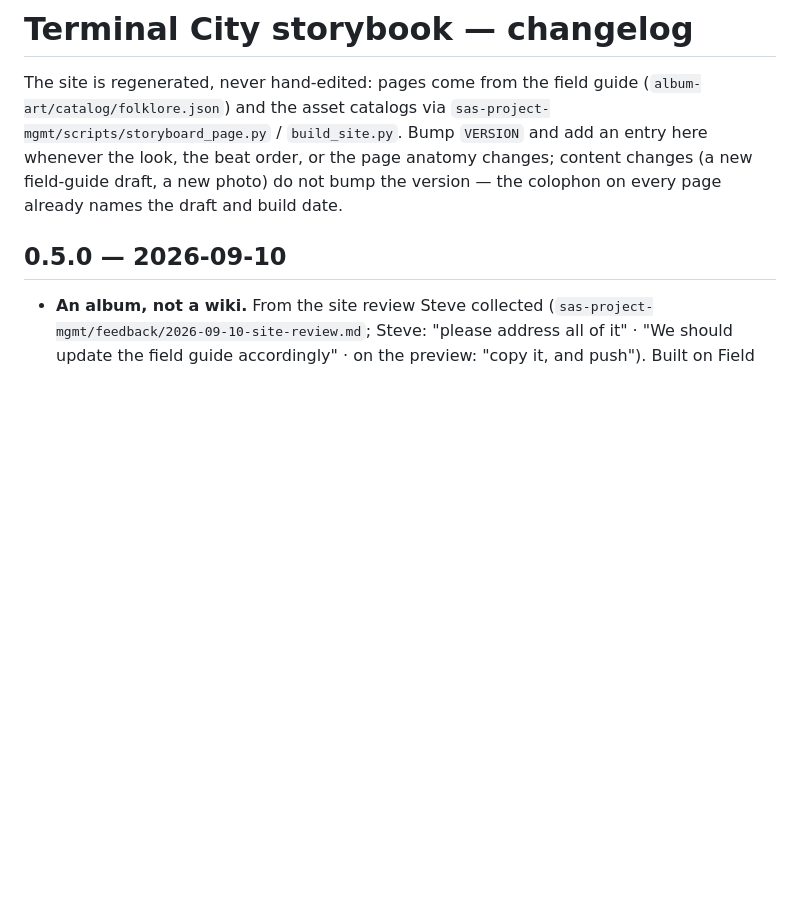
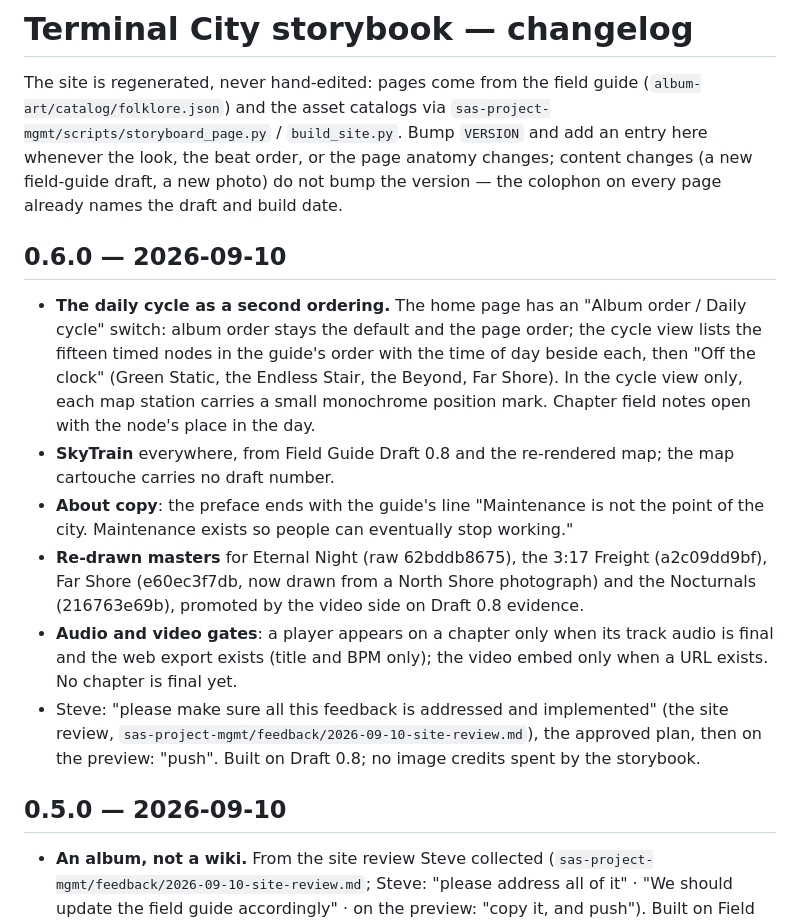
Before and after one commit to shiehn/terminal-city-storybook, a Markdown page: CHANGELOG.md, the part around the change. Drawn GitHub-style; blank space fills up the shorter version.

Commit message:
v0.6.0 — the daily cycle as a second ordering; SkyTrain; the Sunset line as About copy; re-take masters (Steve: "push")
Claude-Session: https://claude.ai/code/session_01K9mL3tC177HMqC8uhdHGTu

```diff
--- a/CHANGELOG.md
+++ b/CHANGELOG.md
@@ -4,6 +4,23 @@ The site is regenerated, never hand-edited: pages come from the field guide (`al
 and the asset catalogs via `sas-project-mgmt/scripts/storyboard_page.py` / `build_site.py`. Bump `VERSION` and add
 an entry here whenever the look, the beat order, or the page anatomy changes; content changes (a new field-guide
 draft, a new photo) do not bump the version — the colophon on every page already names the draft and build date.
+
+## 0.6.0 — 2026-09-10
+
+- **The daily cycle as a second ordering.** The home page has an "Album order / Daily cycle" switch: album order stays
+  the default and the page order; the cycle view lists the fifteen timed nodes in the guide's order with the time of day
+  beside each, then "Off the clock" (Green Static, the Endless Stair, the Beyond, Far Shore). In the cycle view only, each
+  map station carries a small monochrome position mark. Chapter field notes open with the node's place in the day.
+- **SkyTrain** everywhere, from Field Guide Draft 0.8 and the re-rendered map; the map cartouche carries no draft number.
+- **About copy**: the preface ends with the guide's line "Maintenance is not the point of the city. Maintenance exists so
+  people can eventually stop working."
+- **Re-drawn masters** for Eternal Night (raw 62bddb8675), the 3:17 Freight (a2c09dd9bf), Far Shore (e60ec3f7db, now
+  drawn from a North Shore photograph) and the Nocturnals (216763e69b), promoted by the video side on Draft 0.8 evidence.
+- **Audio and video gates**: a player appears on a chapter only when its track audio is final and the web export exists
+  (title and BPM only); the video embed only when a URL exists. No chapter is final yet.
+- Steve: "please make sure all this feedback is addressed and implemented" (the site review,
+  `sas-project-mgmt/feedback/2026-09-10-site-review.md`), the approved plan, then on the preview: "push". Built on Draft
+  0.8; no image credits spent by the storybook.
 
 ## 0.5.0 — 2026-09-10
 
```
